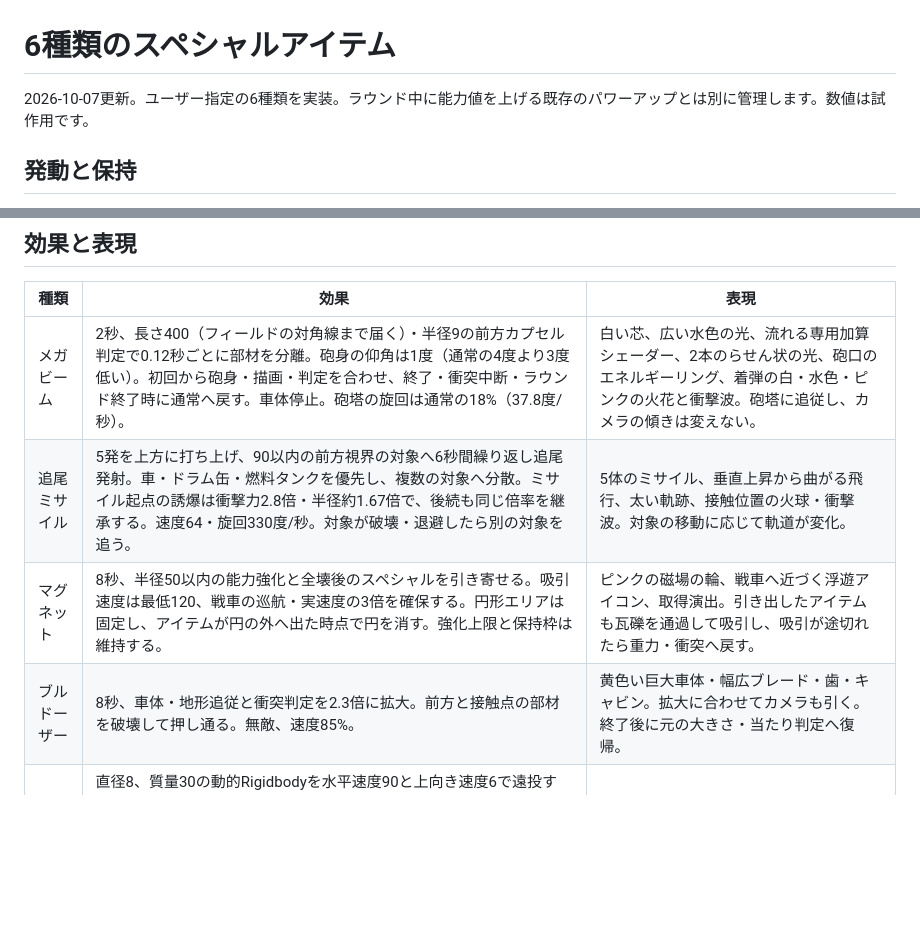
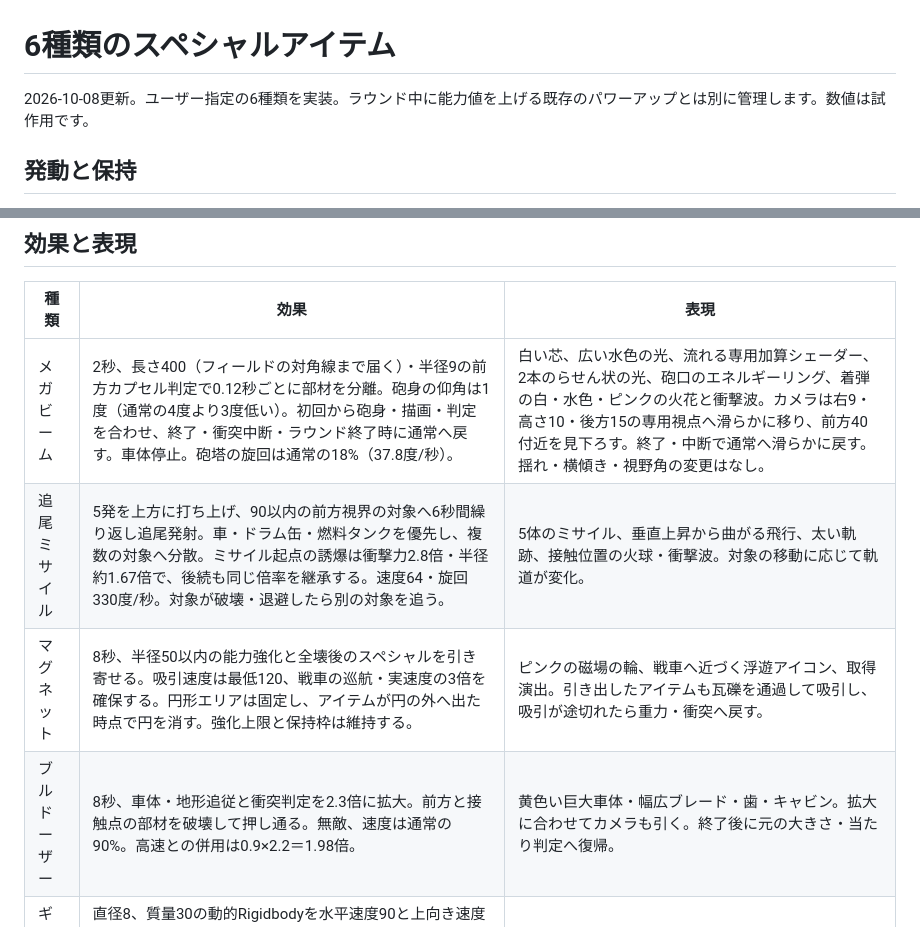
Before and after one commit to Negi310/mission2026-game, a Markdown page: docs/item-design.md, 2 parts joined by grey strips. Rendered like a GitHub page; blank space fills up the shorter version.

```diff
--- a/docs/item-design.md
+++ b/docs/item-design.md
@@ -1,6 +1,6 @@
 # 6種類のスペシャルアイテム
 
-2026-10-07更新。ユーザー指定の6種類を実装。ラウンド中に能力値を上げる既存のパワーアップとは別に管理します。数値は試作用です。
+2026-10-08更新。ユーザー指定の6種類を実装。ラウンド中に能力値を上げる既存のパワーアップとは別に管理します。数値は試作用です。
 
 ## 発動と保持
 
@@ -14,10 +14,10 @@
 
 |種類|効果|表現|
 |---|---|---|
-|メガビーム|2秒、長さ400（フィールドの対角線まで届く）・半径9の前方カプセル判定で0.12秒ごとに部材を分離。砲身の仰角は1度（通常の4度より3度低い）。初回から砲身・描画・判定を合わせ、終了・衝突中断・ラウンド終了時に通常へ戻す。車体停止。砲塔の旋回は通常の18%（37.8度/秒）。|白い芯、広い水色の光、流れる専用加算シェーダー、2本のらせん状の光、砲口のエネルギーリング、着弾の白・水色・ピンクの火花と衝撃波。砲塔に追従し、カメラの傾きは変えない。|
+|メガビーム|2秒、長さ400（フィールドの対角線まで届く）・半径9の前方カプセル判定で0.12秒ごとに部材を分離。砲身の仰角は1度（通常の4度より3度低い）。初回から砲身・描画・判定を合わせ、終了・衝突中断・ラウンド終了時に通常へ戻す。車体停止。砲塔の旋回は通常の18%（37.8度/秒）。|白い芯、広い水色の光、流れる専用加算シェーダー、2本のらせん状の光、砲口のエネルギーリング、着弾の白・水色・ピンクの火花と衝撃波。カメラは右9・高さ10・後方15の専用視点へ滑らかに移り、前方40付近を見下ろす。終了・中断で通常へ滑らかに戻す。揺れ・横傾き・視野角の変更はなし。|
 |追尾ミサイル|5発を上方に打ち上げ、90以内の前方視界の対象へ6秒間繰り返し追尾発射。車・ドラム缶・燃料タンクを優先し、複数の対象へ分散。ミサイル起点の誘爆は衝撃力2.8倍・半径約1.67倍で、後続も同じ倍率を継承する。速度64・旋回330度/秒。対象が破壊・退避したら別の対象を追う。|5体のミサイル、垂直上昇から曲がる飛行、太い軌跡、接触位置の火球・衝撃波。対象の移動に応じて軌道が変化。|
 |マグネット|8秒、半径50以内の能力強化と全壊後のスペシャルを引き寄せる。吸引速度は最低120、戦車の巡航・実速度の3倍を確保する。円形エリアは固定し、アイテムが円の外へ出た時点で円を消す。強化上限と保持枠は維持する。|ピンクの磁場の輪、戦車へ近づく浮遊アイコン、取得演出。引き出したアイテムも瓦礫を通過して吸引し、吸引が途切れたら重力・衝突へ戻す。|
-|ブルドーザー|8秒、車体・地形追従と衝突判定を2.3倍に拡大。前方と接触点の部材を破壊して押し通る。無敵、速度85%。|黄色い巨大車体・幅広ブレード・歯・キャビン。拡大に合わせてカメラも引く。終了後に元の大きさ・当たり判定へ復帰。|
+|ブルドーザー|8秒、車体・地形追従と衝突判定を2.3倍に拡大。前方と接触点の部材を破壊して押し通る。無敵、速度は通常の90%。高速との併用は0.9×2.2＝1.98倍。|黄色い巨大車体・幅広ブレード・歯・キャビン。拡大に合わせてカメラも引く。終了後に元の大きさ・当たり判定へ復帰。|
 |ギガント爆弾|直径8、質量30の動的Rigidbodyを水平速度90と上向き速度6で遠投する。地面またはまだ立っている建物の壁・柱・床に触れた瞬間、接触点を中心に半径60・基準衝撃力の12倍で爆発し、武器枠を即座に解放する。飛散後の破片は再起爆対象にせず、6秒は場外や物理停止時の最終爆破までの待ち時間。|大きな球体爆弾・導火線・軌跡・点滅。大型火球、巨大衝撃波、多数の火花と煙。爆弾自身と戦車の衝突は除外。|
 |ハイスピード|6秒、巡航速度と加速を2.2倍に。前方と接触点を破壊し、建物に詰まらず走る。無敵。|青いエネルギーシールドと左右の軌跡、接触の青い火花。|
 
```
Also changed, not shown: README.md (+7 -1 lines), docs/area-glow-laser-validation.md (+2 -0 lines), docs/beam-camera-dozer-validation.md (added, +41 -0 lines), docs/images/tank-town-beam-camera-04-restored.png (added), 13 other files.
